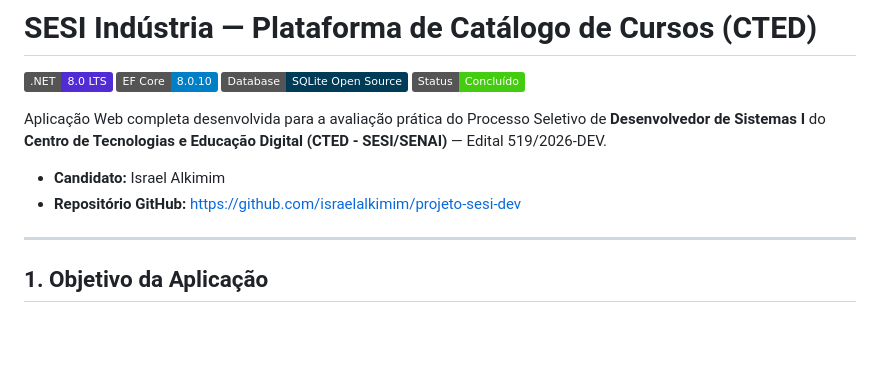
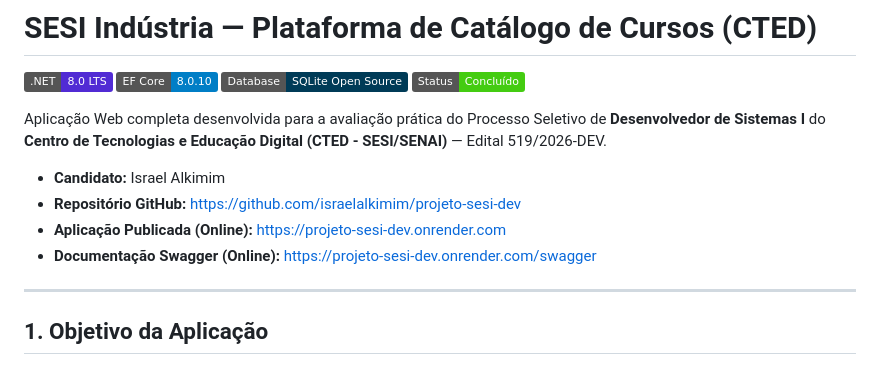
Before and after one commit to israelalkimim/projeto-sesi-dev, a Markdown page: README.md, the part around the change. Rendered like a GitHub page; badges without logos; blank space fills up the shorter version.

Commit message:
docs: adicao dos links oficiais de producao e swagger online

```diff
--- a/README.md
+++ b/README.md
@@ -9,6 +9,8 @@ Aplicação Web completa desenvolvida para a avaliação prática do Processo Se
 
 * **Candidato:** Israel Alkimim
 * **Repositório GitHub:** [https://github.com/israelalkimim/projeto-sesi-dev](https://github.com/israelalkimim/projeto-sesi-dev)
+* **Aplicação Publicada (Online):** [https://projeto-sesi-dev.onrender.com](https://projeto-sesi-dev.onrender.com)
+* **Documentação Swagger (Online):** [https://projeto-sesi-dev.onrender.com/swagger](https://projeto-sesi-dev.onrender.com/swagger)
 
 ---
 
```
